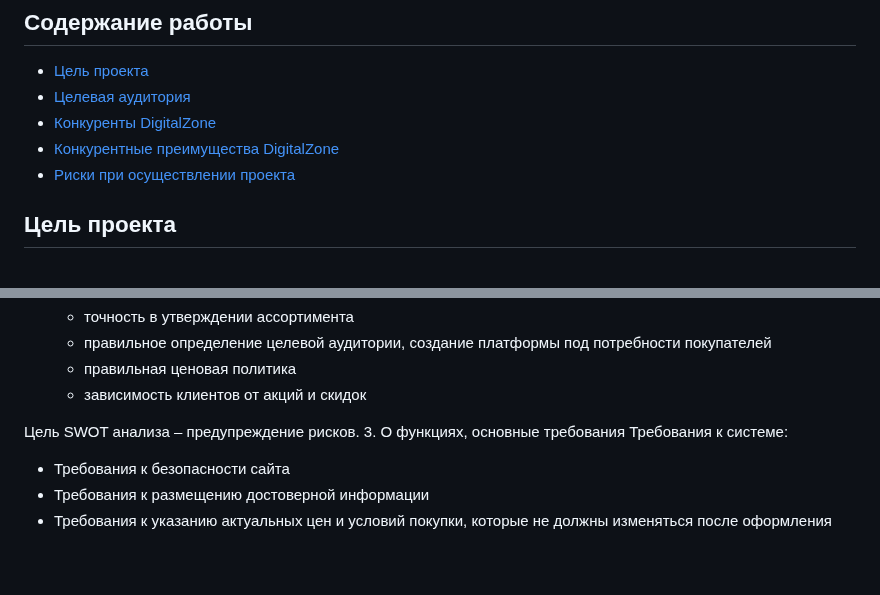
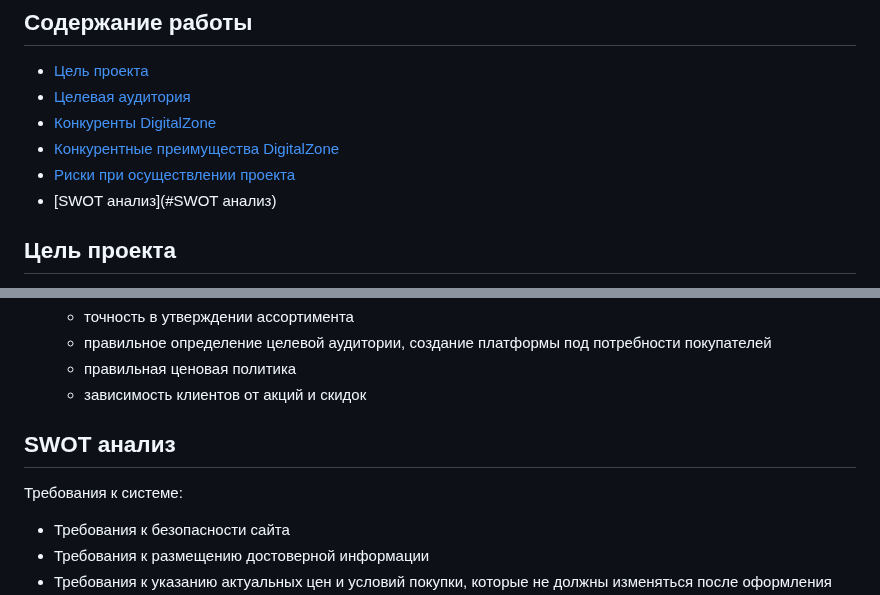
Before and after one commit to OstrichSpeed/DigitalZone, a Markdown page: README.md, 2 parts joined by grey strips. Rendered like a GitHub page; blank space fills up the shorter version.

```diff
--- a/README.md
+++ b/README.md
@@ -6,6 +6,7 @@
 - [Конкуренты DigitalZone](#конкуренты-DigitalZone)
 - [Конкурентные преимущества DigitalZone](#конкурентные-преимущества-DigitalZone)
 - [Риски при осуществлении проекта](#риски-при-осуществлении-проекта)
+- [SWOT анализ](#SWOT анализ)
 
 ## Цель проекта
 1. Обеспечить безопасную среду для продвижения самых востребованных товаров и заказов;
@@ -43,8 +44,7 @@
    - правильная ценовая политика
    - зависимость клиентов от акций и скидок
 
-Цель SWOT анализа – предупреждение рисков.
-3. О функциях, основные требования
+## SWOT анализ
 Требования к системе:
    - Требования к безопасности сайта
    - Требования к  размещению достоверной информации
```
